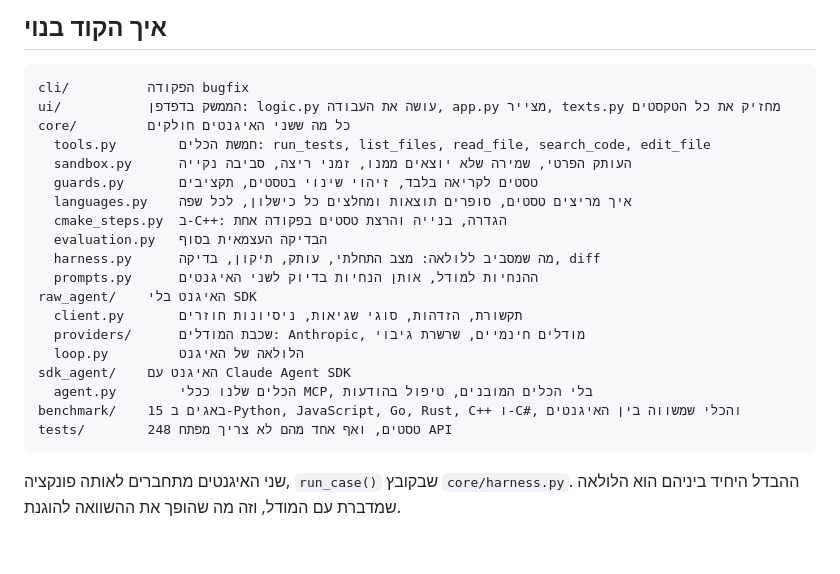
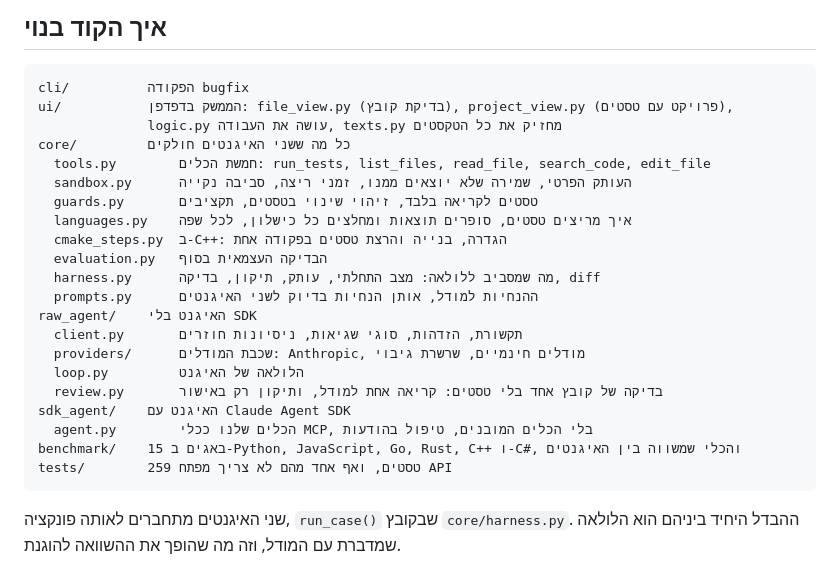
Before and after one commit to Dini167/bugfix-agent, a Markdown page: README.md, the part around one of its changes. Rendered like a GitHub page; blank space fills up the shorter version.

````diff
--- a/README.md
+++ b/README.md
@@ -249,7 +254,8 @@ bugfix fix --fallback groq:<model> --fallback ollama:<model>
 
 ```text
 cli/          הפקודה bugfix
-ui/           הממשק בדפדפן: logic.py עושה את העבודה, app.py מצייר, texts.py מחזיק את כל הטקסטים
+ui/           הממשק בדפדפן: file_view.py (בדיקת קובץ), project_view.py (פרויקט עם טסטים),
+              logic.py עושה את העבודה, texts.py מחזיק את כל הטקסטים
 core/         כל מה ששני האיגנטים חולקים
   tools.py        חמשת הכלים: run_tests, list_files, read_file, search_code, edit_file
   sandbox.py      העותק הפרטי, שמירה שלא יוצאים ממנו, זמני ריצה, סביבה נקייה
@@ -263,10 +269,11 @@ raw_agent/    האיגנט בלי SDK
   client.py       תקשורת, הזדהות, סוגי שגיאות, ניסיונות חוזרים
   providers/      שכבת המודלים: Anthropic, מודלים חינמיים, שרשרת גיבוי
   loop.py         הלולאה של האיגנט
+  review.py       בדיקה של קובץ אחד בלי טסטים: קריאה אחת למודל, ותיקון רק באישור
 sdk_agent/    האיגנט עם Claude Agent SDK
   agent.py        הכלים שלנו ככלי MCP, בלי הכלים המובנים, טיפול בהודעות
 benchmark/    15 באגים ב-Python, JavaScript, Go, Rust, C++ ו-C#, והכלי שמשווה בין האיגנטים
-tests/        248 טסטים, ואף אחד מהם לא צריך מפתח API
+tests/        259 טסטים, ואף אחד מהם לא צריך מפתח API
 ```
 
 <div dir="rtl">
````
Also changed, not shown: other parts of README.md (+31 -26 lines), README.en.md (+9 -5 lines), USAGE.he.md (+14 -1 lines), screenshots/file-clean.png (added), screenshots/file-fixed.png (added), screenshots/file-review.png (added), 11 other files.
